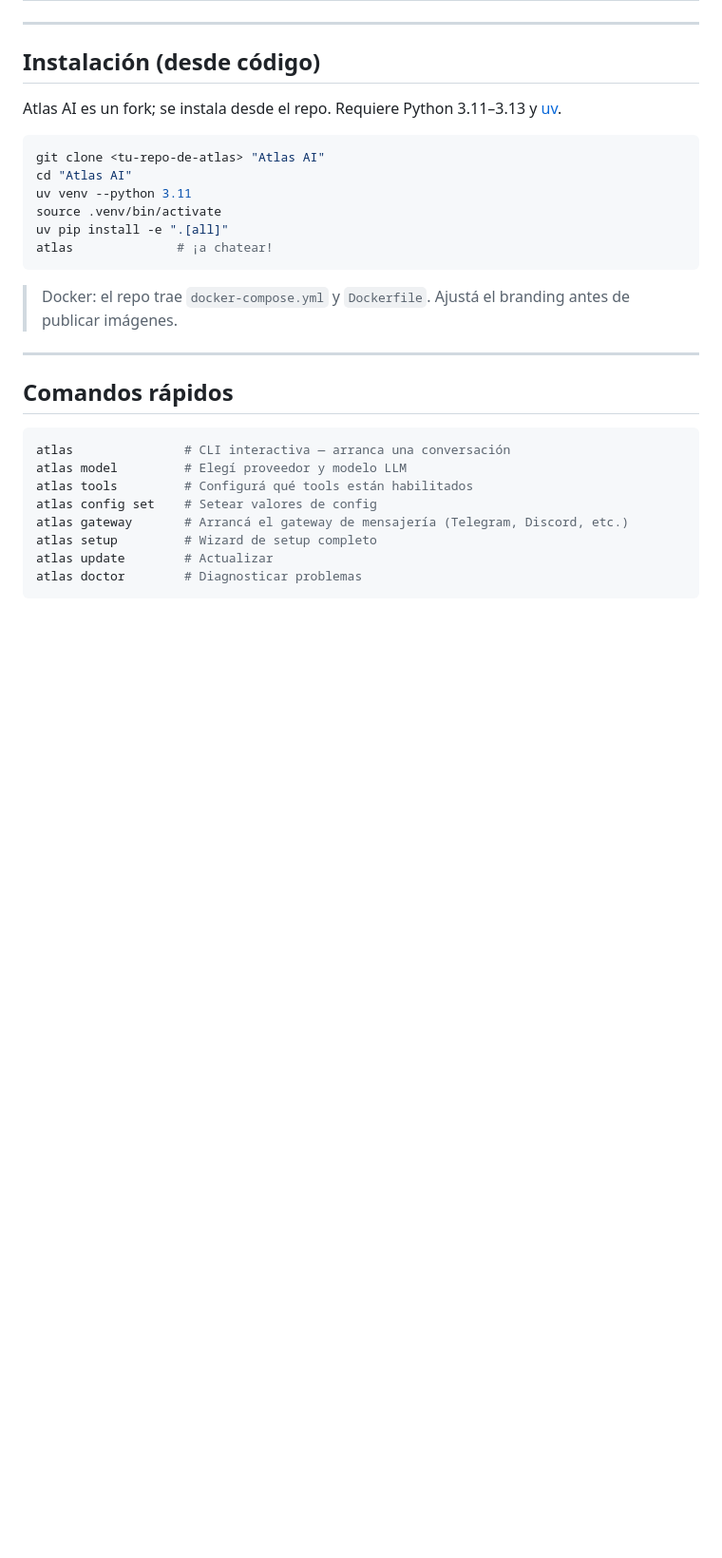
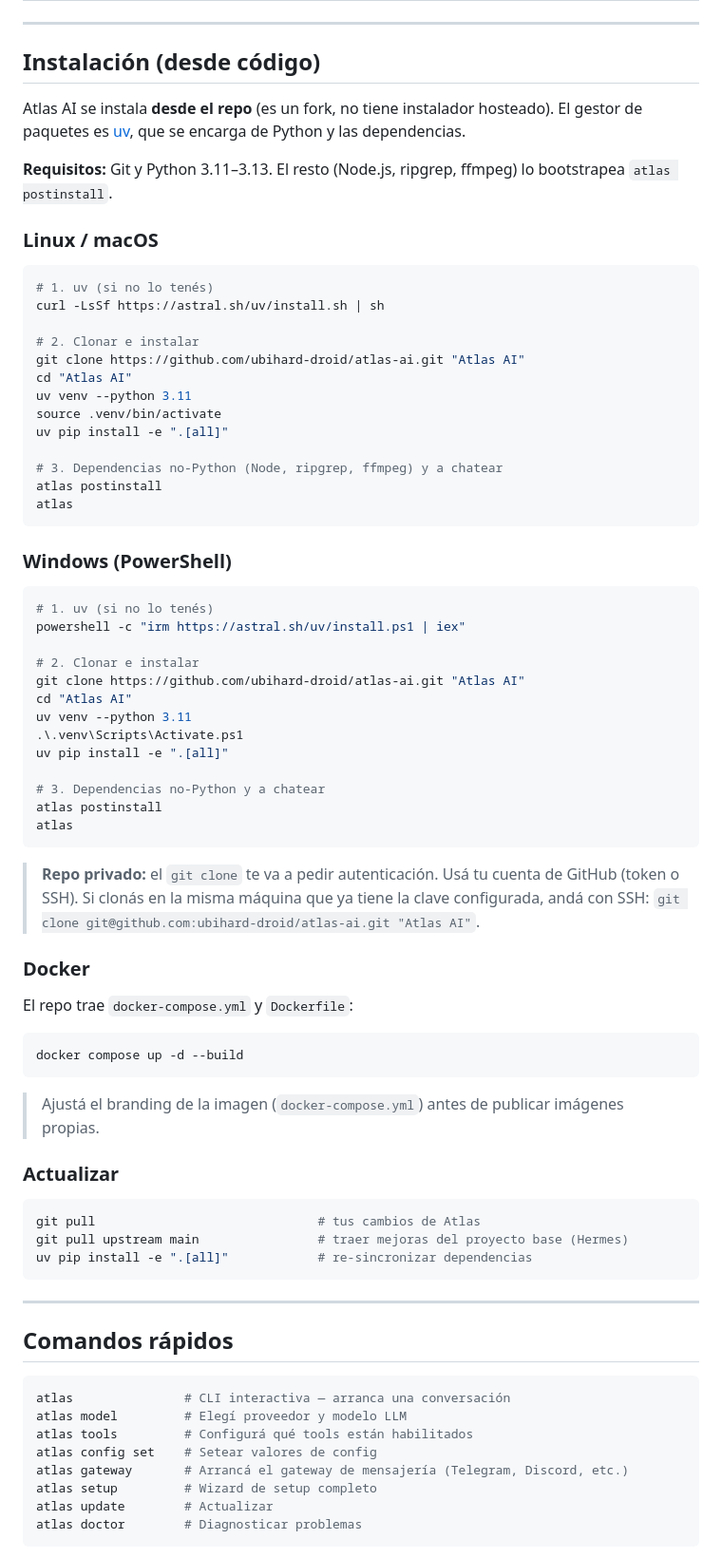
Before and after one commit to ubihard-droid/atlas-ai, a Markdown page: README.md, the part around the change. Shown at 95% size. Drawn GitHub-style; blank space fills up the shorter version.

Commit message:
README: instrucciones de instalación Linux/macOS, Windows y Docker
Co-Authored-By: Claude Opus 4.8 <noreply@anthropic.com>

````diff
--- a/README.md
+++ b/README.md
@@ -23,18 +23,65 @@ Usás el modelo que quieras — OpenRouter, OpenAI, tu propio endpoint y muchos
 
 ## Instalación (desde código)
 
-Atlas AI es un fork; se instala desde el repo. Requiere Python 3.11–3.13 y [uv](https://docs.astral.sh/uv/).
+Atlas AI se instala **desde el repo** (es un fork, no tiene instalador hosteado). El gestor de paquetes es [uv](https://docs.astral.sh/uv/), que se encarga de Python y las dependencias.
+
+**Requisitos:** Git y Python 3.11–3.13. El resto (Node.js, ripgrep, ffmpeg) lo bootstrapea `atlas postinstall`.
+
+### Linux / macOS
 
 ```bash
-git clone <tu-repo-de-atlas> "Atlas AI"
+# 1. uv (si no lo tenés)
+curl -LsSf https://astral.sh/uv/install.sh | sh
+
+# 2. Clonar e instalar
+git clone https://github.com/ubihard-droid/atlas-ai.git "Atlas AI"
 cd "Atlas AI"
 uv venv --python 3.11
 source .venv/bin/activate
 uv pip install -e ".[all]"
-atlas              # ¡a chatear!
+
+# 3. Dependencias no-Python (Node, ripgrep, ffmpeg) y a chatear
+atlas postinstall
+atlas
 ```
 
-> Docker: el repo trae `docker-compose.yml` y `Dockerfile`. Ajustá el branding antes de publicar imágenes.
+### Windows (PowerShell)
+
+```powershell
+# 1. uv (si no lo tenés)
+powershell -c "irm https://astral.sh/uv/install.ps1 | iex"
+
+# 2. Clonar e instalar
+git clone https://github.com/ubihard-droid/atlas-ai.git "Atlas AI"
+cd "Atlas AI"
+uv venv --python 3.11
+.\.venv\Scripts\Activate.ps1
+uv pip install -e ".[all]"
+
+# 3. Dependencias no-Python y a chatear
+atlas postinstall
+atlas
+```
+
+> **Repo privado:** el `git clone` te va a pedir autenticación. Usá tu cuenta de GitHub (token o SSH). Si clonás en la misma máquina que ya tiene la clave configurada, andá con SSH: `git clone git@github.com:ubihard-droid/atlas-ai.git "Atlas AI"`.
+
+### Docker
+
+El repo trae `docker-compose.yml` y `Dockerfile`:
+
+```bash
+docker compose up -d --build
+```
+
+> Ajustá el branding de la imagen (`docker-compose.yml`) antes de publicar imágenes propias.
+
+### Actualizar
+
+```bash
+git pull                              # tus cambios de Atlas
+git pull upstream main                # traer mejoras del proyecto base (Hermes)
+uv pip install -e ".[all]"            # re-sincronizar dependencias
+```
 
 ---
 
````
